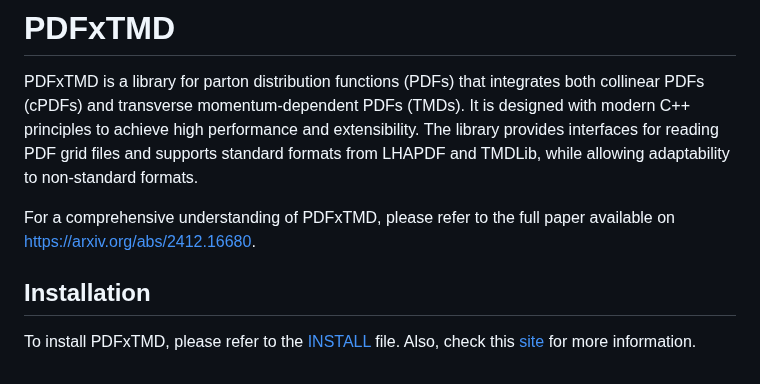
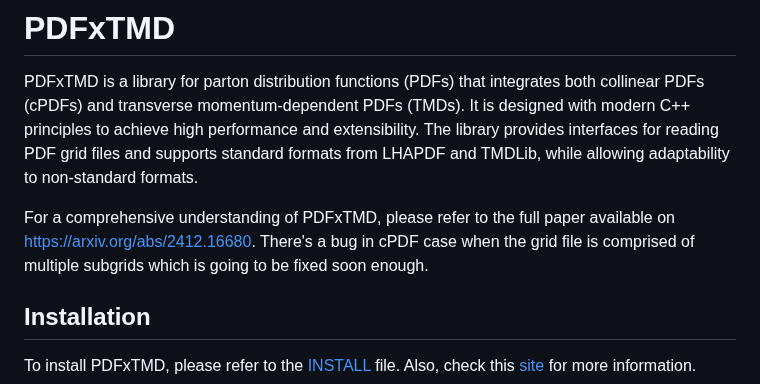
Before and after one commit to scientificLibs/PDFxTMD, a Markdown page: README.md, the part around the change. Rendered like a GitHub page.

```diff
--- a/README.md
+++ b/README.md
@@ -2,7 +2,7 @@
 
 PDFxTMD is a library for parton distribution functions (PDFs) that integrates both collinear PDFs (cPDFs) and transverse momentum-dependent PDFs (TMDs). It is designed with modern C++ principles to achieve high performance and extensibility. The library provides interfaces for reading PDF grid files and supports standard formats from LHAPDF and TMDLib, while allowing adaptability to non-standard formats.
 
-For a comprehensive understanding of PDFxTMD, please refer to the full paper available on https://arxiv.org/abs/2412.16680.
+For a comprehensive understanding of PDFxTMD, please refer to the full paper available on https://arxiv.org/abs/2412.16680. There's a <span style="color: red;">bug </span>in cPDF case when the grid file is comprised of multiple subgrids which is going to be fixed soon enough.
 
 ## Installation
 
```
